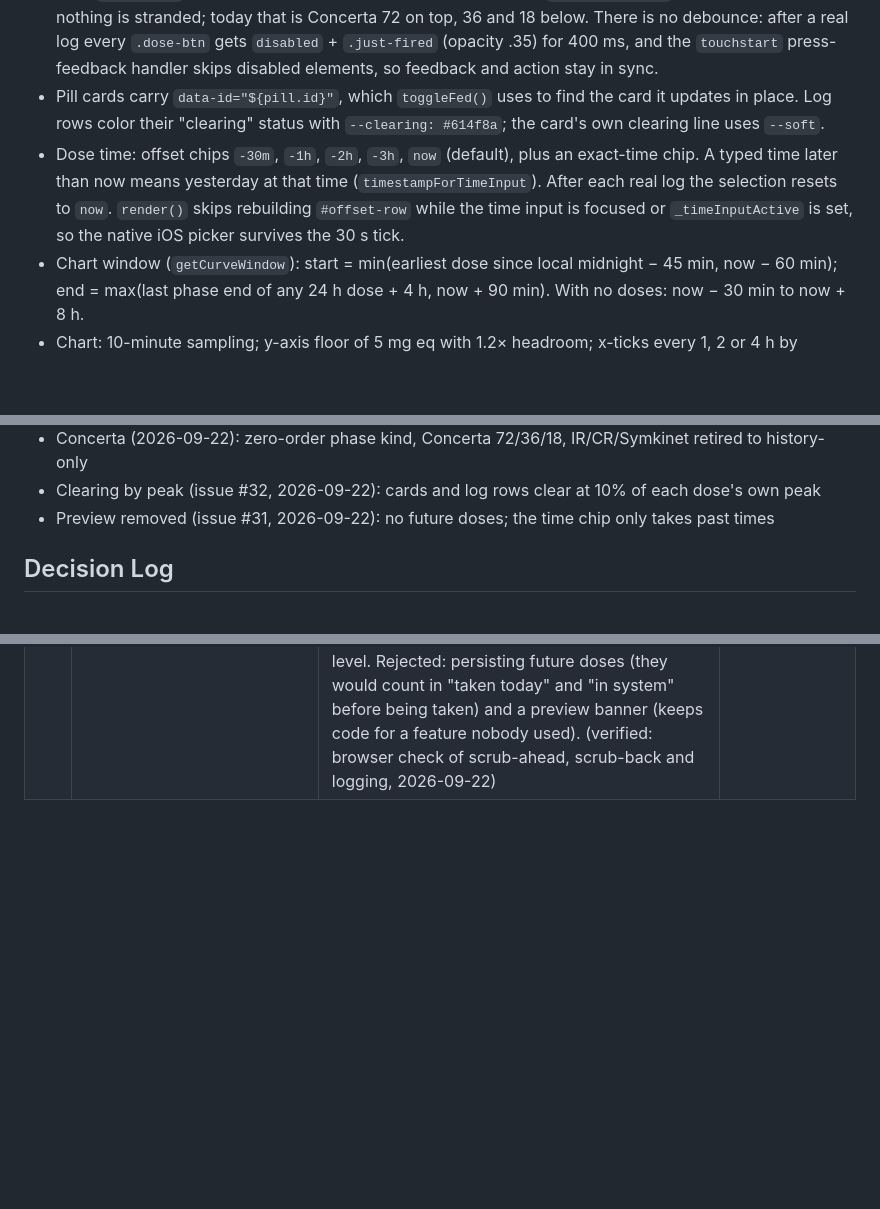
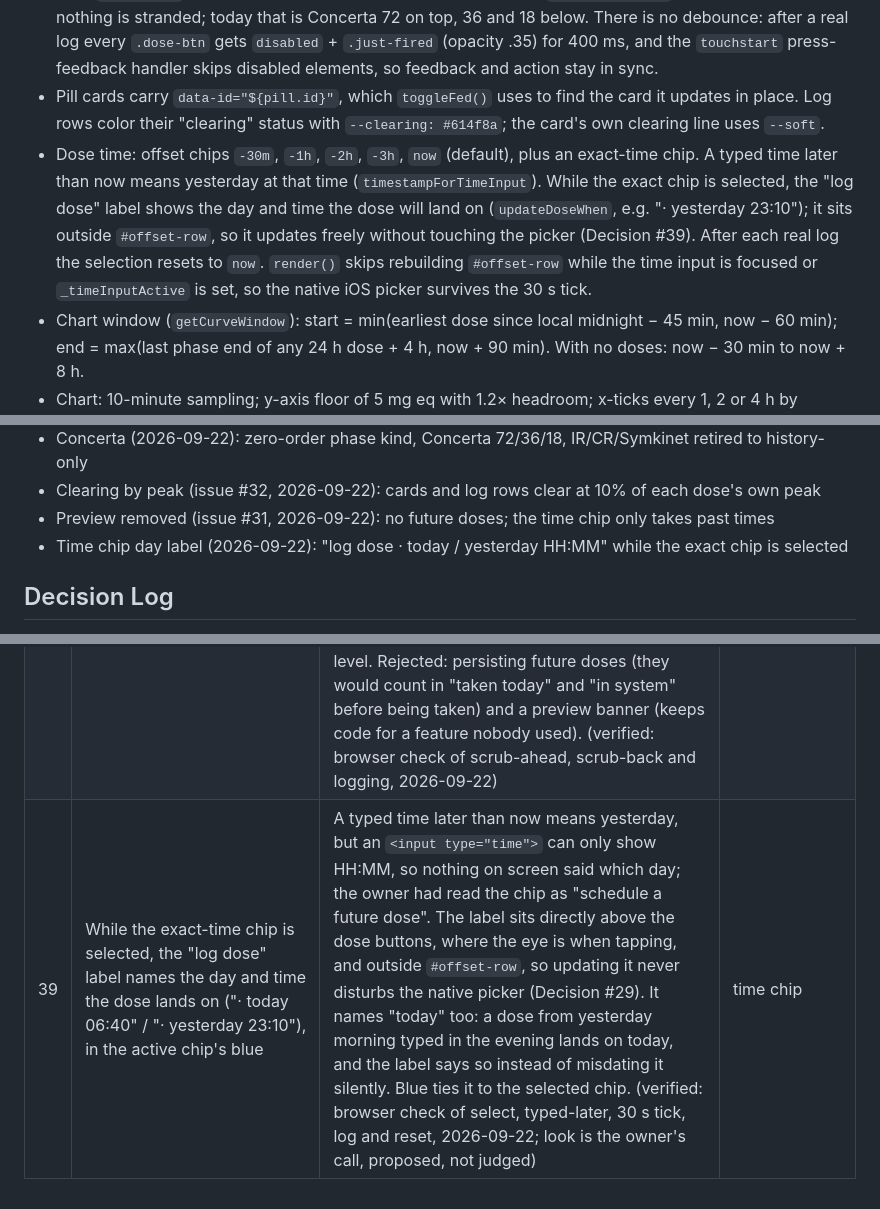
Before and after one commit to MyNameIsKonrad/medikinetics, a Markdown page: ARCHITECTURE.md, 3 parts joined by grey strips. GitHub-like rendering; blank space fills up the shorter version.

Commit message:
docs: time chip day label, Decision Log #39
Co-Authored-By: Claude Opus 5.5 <noreply@anthropic.com>

```diff
--- a/ARCHITECTURE.md
+++ b/ARCHITECTURE.md
@@ -26,7 +26,7 @@ Line references are to `index.html` unless noted, as of 2026-09-22. They drift,
 - `render()` runs on load, on every mutation except the fed toggle (Decision #3), on resize (150 ms debounce), and on a 30 s interval. The interval is cleared while the page is hidden and restarted with an immediate render on return (`visibilitychange`).
 - Dose buttons are built once from every non-`retired` `MEDS` entry, in declaration order, into a two-column grid (`#dose-grid`). With an odd count the first (main) button gets `.dose-btn--wide` and spans the row, so nothing is stranded; today that is Concerta 72 on top, 36 and 18 below. There is no debounce: after a real log every `.dose-btn` gets `disabled` + `.just-fired` (opacity .35) for 400 ms, and the `touchstart` press-feedback handler skips disabled elements, so feedback and action stay in sync.
 - Pill cards carry `data-id="${pill.id}"`, which `toggleFed()` uses to find the card it updates in place. Log rows color their "clearing" status with `--clearing: #614f8a`; the card's own clearing line uses `--soft`.
-- Dose time: offset chips `-30m`, `-1h`, `-2h`, `-3h`, `now` (default), plus an exact-time chip. A typed time later than now means yesterday at that time (`timestampForTimeInput`). After each real log the selection resets to `now`. `render()` skips rebuilding `#offset-row` while the time input is focused or `_timeInputActive` is set, so the native iOS picker survives the 30 s tick.
+- Dose time: offset chips `-30m`, `-1h`, `-2h`, `-3h`, `now` (default), plus an exact-time chip. A typed time later than now means yesterday at that time (`timestampForTimeInput`). While the exact chip is selected, the "log dose" label shows the day and time the dose will land on (`updateDoseWhen`, e.g. "· yesterday 23:10"); it sits outside `#offset-row`, so it updates freely without touching the picker (Decision #39). After each real log the selection resets to `now`. `render()` skips rebuilding `#offset-row` while the time input is focused or `_timeInputActive` is set, so the native iOS picker survives the 30 s tick.
 - Chart window (`getCurveWindow`): start = min(earliest dose since local midnight − 45 min, now − 60 min); end = max(last phase end of any 24 h dose + 4 h, now + 90 min). With no doses: now − 30 min to now + 8 h.
 - Chart: 10-minute sampling; y-axis floor of 5 mg eq with 1.2× headroom; x-ticks every 1, 2 or 4 h by window length. `MEDS.IR.color` is the total-curve, gradient and tooltip-ring color.
 - Two caches: `buildCurve` single-slot memo keyed on the pill fingerprint and window, and `_lastSvgKey`, which skips the SVG rebuild when the curve key, width and now-pixel are unchanged.
@@ -65,6 +65,7 @@ Line references are to `index.html` unless noted, as of 2026-09-22. They drift,
 - Concerta (2026-09-22): zero-order phase kind, Concerta 72/36/18, IR/CR/Symkinet retired to history-only
 - Clearing by peak (issue #32, 2026-09-22): cards and log rows clear at 10% of each dose's own peak
 - Preview removed (issue #31, 2026-09-22): no future doses; the time chip only takes past times
+- Time chip day label (2026-09-22): "log dose · today / yesterday HH:MM" while the exact chip is selected
 
 ## Decision Log
 
@@ -110,3 +111,4 @@ Judgment calls made during development. Add an entry whenever a non-obvious choi
 | 36 | Three Concerta buttons (72 / 36 / 18) in the two-column grid with the first spanning the row; Concerta color rose `#e58fb8` (`--con`) | 72mg (2 × 36) is the daily dose, one tap; 36 and 18 cover the prescribed step-ups to 90 / 108mg as a second tap, since the model is linear and 2×18 is bioequivalent to 1×36. An odd count in two columns would strand the last button (the concern behind Decision #27), so the first button spans the row. Rose is a hue no other on-screen color uses (IR blue, CR lavender, Symkinet saffron, green status, red now marker, grey-blue rising). Supersedes the 2×2 layout in #27. (Look is the owner's call; proposed, not judged.) | Concerta |
 | 37 | Cards clear at `CLEARING_THRESHOLD` (10%) of the dose's own peak, not of `totalMg`; the graph and "in system" are not thresholded | 10% of `totalMg` equals 10% of peak only for IR, whose peak in mg eq equals its mg. It hid CR fed and Symkinet at 20% of their peak and Concerta at 25%, while the graph still showed a clear tail (issue #32). Measuring against each dose's own peak keeps IR exactly as before (8.2 h) and hides every med at the same relative level. The graph and "in system" stay unthresholded: they are the model's total, and cutting tails would understate it. The dimmed "clearing" card state the issue asked about already existed. (verified: node check of `pillIsVisible` per med, 2026-09-22; the 10% level itself is a judgment call) | clearing (issue #32) |
 | 38 | The ephemeral dose preview is removed; a chart scrub fills the time chip only with a past time | The preview (scrub the chart into the future, tap a dose, get a dashed "preview · not logged" card) was noted in the UX pass as "very clunky in practice and never useful" (issue #31). It was also the only way a later-than-now time meant the future: a typed later time means yesterday, so the one chip meant two things, and the owner read it as "schedule a future dose". Removing it deletes a special case from `logPill`, `render`, `renderChart`, `pillCardHTML`, the tooltip and the CSS. Scrubbing ahead still shows the projected level. Rejected: persisting future doses (they would count in "taken today" and "in system" before being taken) and a preview banner (keeps code for a feature nobody used). (verified: browser check of scrub-ahead, scrub-back and logging, 2026-09-22) | remove preview (issue #31) |
+| 39 | While the exact-time chip is selected, the "log dose" label names the day and time the dose lands on ("· today 06:40" / "· yesterday 23:10"), in the active chip's blue | A typed time later than now means yesterday, but an `<input type="time">` can only show HH:MM, so nothing on screen said which day; the owner had read the chip as "schedule a future dose". The label sits directly above the dose buttons, where the eye is when tapping, and outside `#offset-row`, so updating it never disturbs the native picker (Decision #29). It names "today" too: a dose from yesterday morning typed in the evening lands on today, and the label says so instead of misdating it silently. Blue ties it to the selected chip. (verified: browser check of select, typed-later, 30 s tick, log and reset, 2026-09-22; look is the owner's call, proposed, not judged) | time chip |
```
